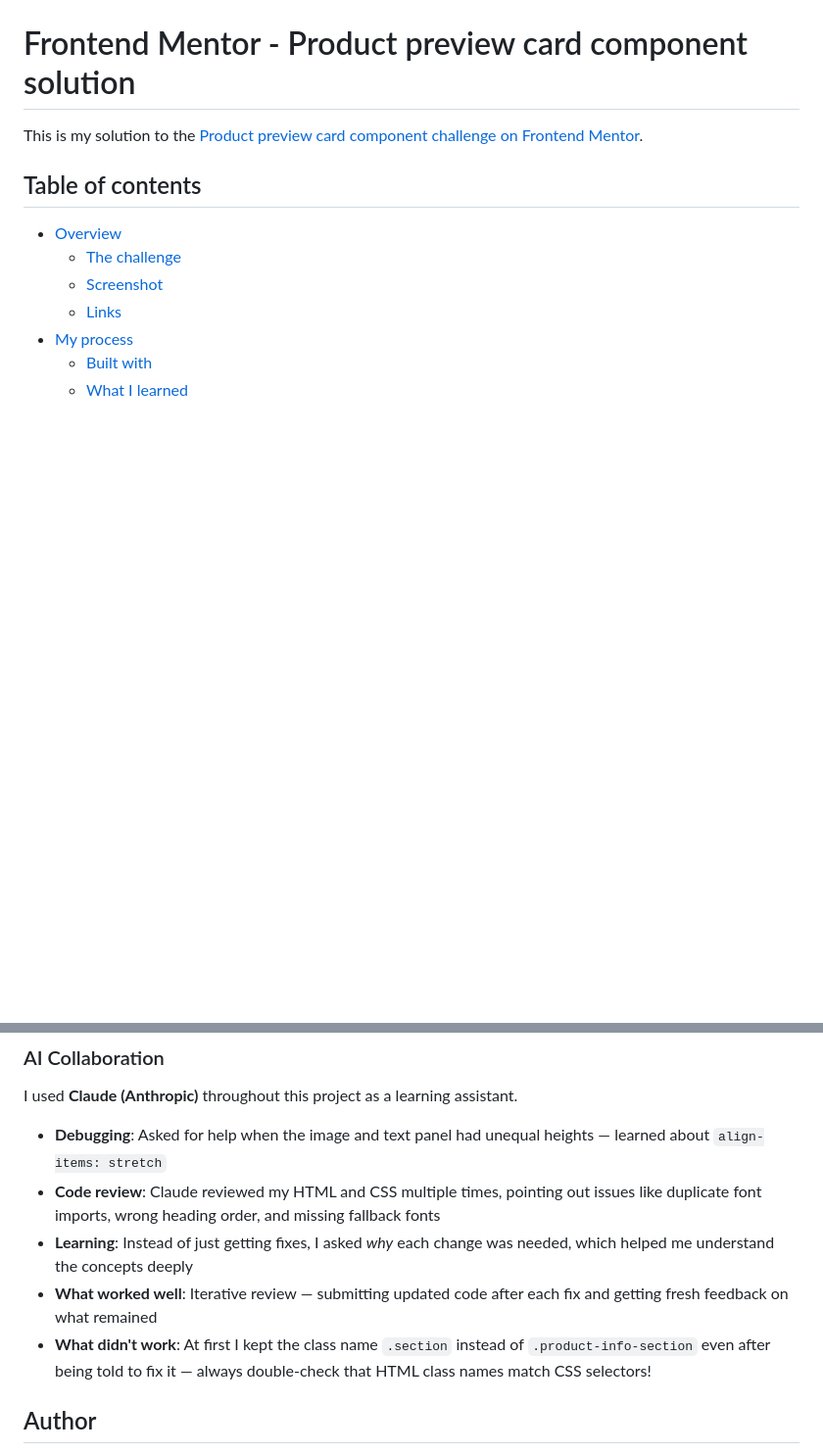
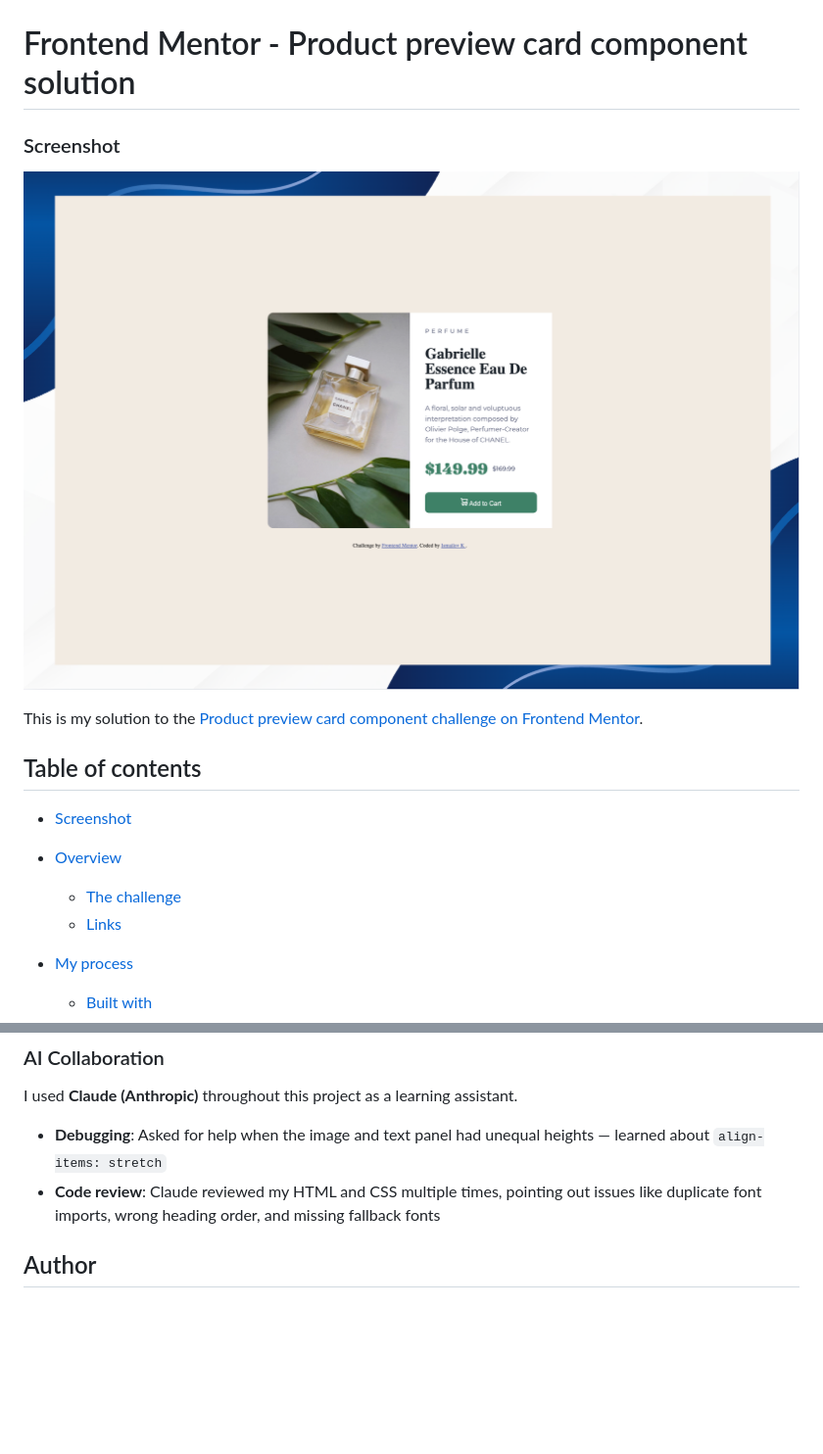
Before and after one commit to Ismail-SWE/Product-preview-card-component, a Markdown page: README.md, 2 parts joined by grey strips. Shown at 98% size. GitHub-like rendering; blank space fills up the shorter version.

```diff
--- a/README.md
+++ b/README.md
@@ -1,12 +1,15 @@
 # Frontend Mentor - Product preview card component solution
+### Screenshot
+
+![](./screenshot.png)
 
 This is my solution to the [Product preview card component challenge on Frontend Mentor](https://www.frontendmentor.io/challenges/product-preview-card-component-GO7UmttRfa).
 
 ## Table of contents
+  - [Screenshot](#screenshot)
 
 - [Overview](#overview)
   - [The challenge](#the-challenge)
-  - [Screenshot](#screenshot)
   - [Links](#links)
 - [My process](#my-process)
   - [Built with](#built-with)
@@ -179,9 +178,7 @@ I used **Claude (Anthropic)** throughout this project as a learning assistant.
 
 - **Debugging**: Asked for help when the image and text panel had unequal heights — learned about `align-items: stretch`
 - **Code review**: Claude reviewed my HTML and CSS multiple times, pointing out issues like duplicate font imports, wrong heading order, and missing fallback fonts
-- **Learning**: Instead of just getting fixes, I asked *why* each change was needed, which helped me understand the concepts deeply
-- **What worked well**: Iterative review — submitting updated code after each fix and getting fresh feedback on what remained
-- **What didn't work**: At first I kept the class name `.section` instead of `.product-info-section` even after being told to fix it — always double-check that HTML class names match CSS selectors!
+
 
 ## Author
 
```
Also changed, not shown: other parts of README.md (+0 -4 lines).
